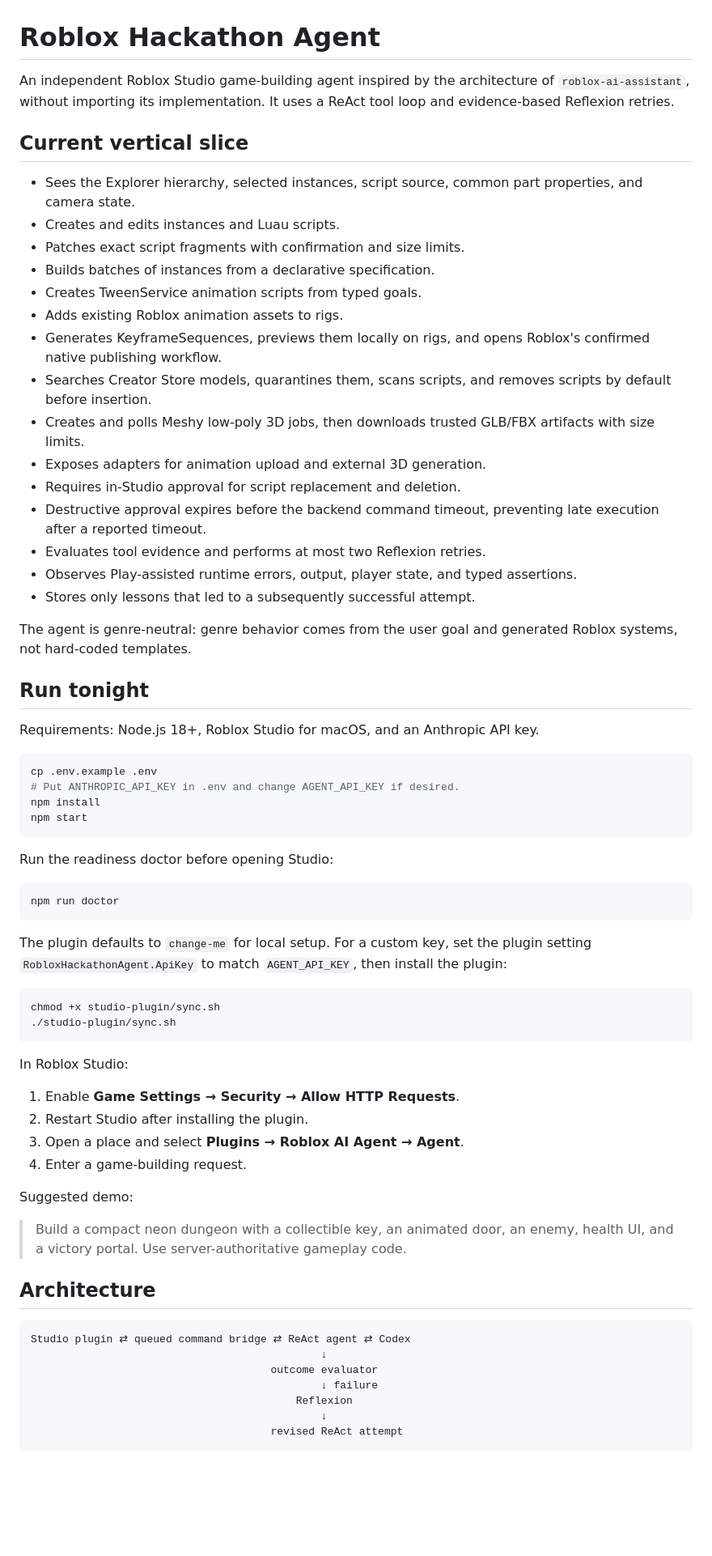
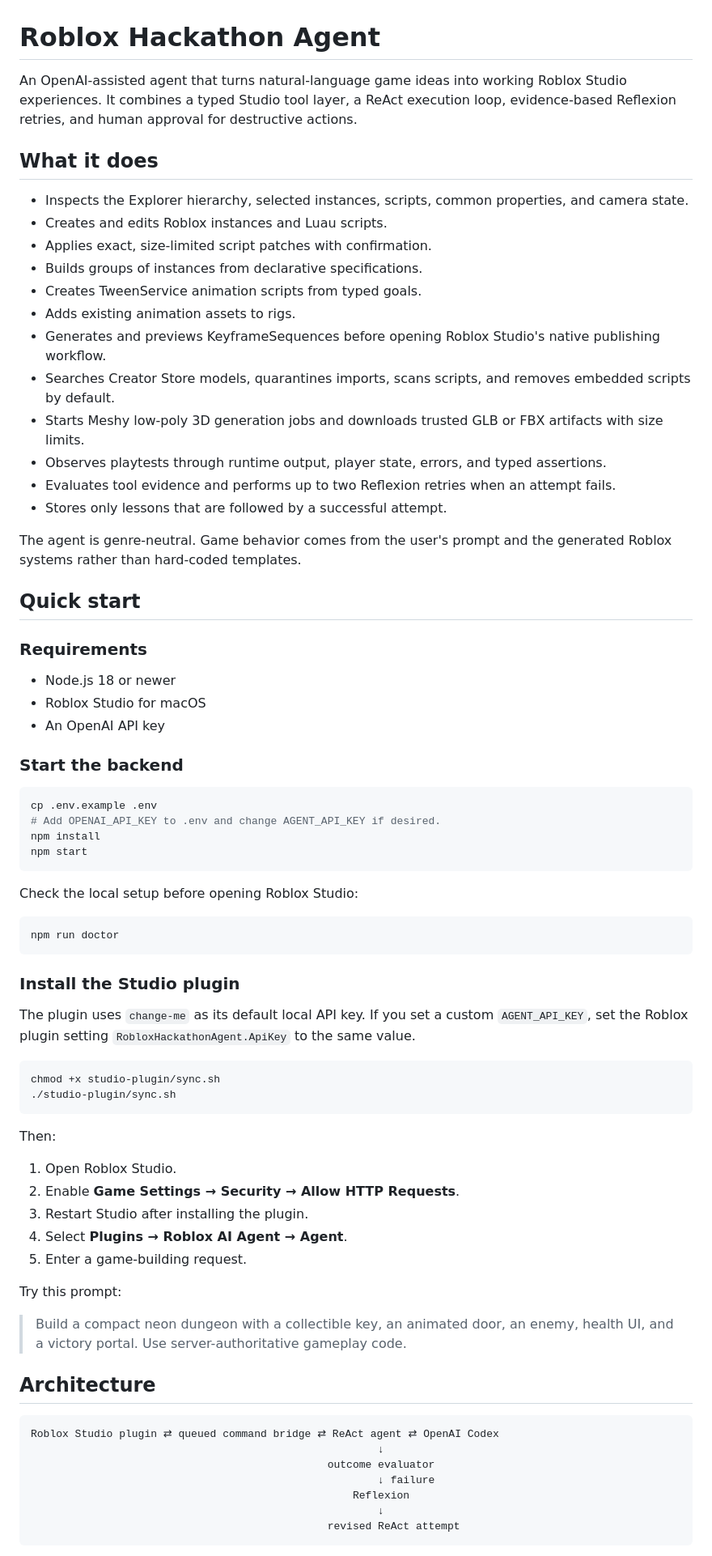
Before and after one commit to awantony3/Roblox-Hackathon-Agent, a Markdown page: README.md, the part around one of its changes. Shown at 81% size. Rendered like a GitHub page; blank space fills up the shorter version.

Commit message:
Remake README around OpenAI
Co-authored-by: 39antonywang-max <39antonywang-max@users.noreply.github.com>

````diff
--- a/README.md
+++ b/README.md
@@ -1,71 +1,77 @@
 # Roblox Hackathon Agent
 
-An independent Roblox Studio game-building agent inspired by the architecture of `roblox-ai-assistant`, without importing its implementation. It uses a ReAct tool loop and evidence-based Reflexion retries.
+An OpenAI-assisted agent that turns natural-language game ideas into working Roblox Studio experiences. It combines a typed Studio tool layer, a ReAct execution loop, evidence-based Reflexion retries, and human approval for destructive actions.
 
-## Current vertical slice
+## What it does
 
-- Sees the Explorer hierarchy, selected instances, script source, common part properties, and camera state.
-- Creates and edits instances and Luau scripts.
-- Patches exact script fragments with confirmation and size limits.
-- Builds batches of instances from a declarative specification.
+- Inspects the Explorer hierarchy, selected instances, scripts, common properties, and camera state.
+- Creates and edits Roblox instances and Luau scripts.
+- Applies exact, size-limited script patches with confirmation.
+- Builds groups of instances from declarative specifications.
 - Creates TweenService animation scripts from typed goals.
-- Adds existing Roblox animation assets to rigs.
-- Generates KeyframeSequences, previews them locally on rigs, and opens Roblox's confirmed native publishing workflow.
-- Searches Creator Store models, quarantines them, scans scripts, and removes scripts by default before insertion.
-- Creates and polls Meshy low-poly 3D jobs, then downloads trusted GLB/FBX artifacts with size limits.
-- Exposes adapters for animation upload and external 3D generation.
-- Requires in-Studio approval for script replacement and deletion.
-- Destructive approval expires before the backend command timeout, preventing late execution after a reported timeout.
-- Evaluates tool evidence and performs at most two Reflexion retries.
-- Observes Play-assisted runtime errors, output, player state, and typed assertions.
-- Stores only lessons that led to a subsequently successful attempt.
+- Adds existing animation assets to rigs.
+- Generates and previews KeyframeSequences before opening Roblox Studio's native publishing workflow.
+- Searches Creator Store models, quarantines imports, scans scripts, and removes embedded scripts by default.
+- Starts Meshy low-poly 3D generation jobs and downloads trusted GLB or FBX artifacts with size limits.
+- Observes playtests through runtime output, player state, errors, and typed assertions.
+- Evaluates tool evidence and performs up to two Reflexion retries when an attempt fails.
+- Stores only lessons that are followed by a successful attempt.
 
-The agent is genre-neutral: genre behavior comes from the user goal and generated Roblox systems, not hard-coded templates.
+The agent is genre-neutral. Game behavior comes from the user's prompt and the generated Roblox systems rather than hard-coded templates.
 
-## Run tonight
+## Quick start
 
-Requirements: Node.js 18+, Roblox Studio for macOS, and an Anthropic API key.
+### Requirements
+
+- Node.js 18 or newer
+- Roblox Studio for macOS
+- An OpenAI API key
+
+### Start the backend
 
 ```bash
 cp .env.example .env
-# Put ANTHROPIC_API_KEY in .env and change AGENT_API_KEY if desired.
+# Add OPENAI_API_KEY to .env and change AGENT_API_KEY if desired.
 npm install
 npm start
 ```
 
-Run the readiness doctor before opening Studio:
+Check the local setup before opening Roblox Studio:
 
 ```bash
 npm run doctor
 ```
 
-The plugin defaults to `change-me` for local setup. For a custom key, set the plugin setting `RobloxHackathonAgent.ApiKey` to match `AGENT_API_KEY`, then install the plugin:
+### Install the Studio plugin
+
+The plugin uses `change-me` as its default local API key. If you set a custom `AGENT_API_KEY`, set the Roblox plugin setting `RobloxHackathonAgent.ApiKey` to the same value.
 
 ```bash
 chmod +x studio-plugin/sync.sh
 ./studio-plugin/sync.sh
 ```
 
-In Roblox Studio:
+Then:
 
-1. Enable **Game Settings → Security → Allow HTTP Requests**.
-2. Restart Studio after installing the plugin.
-3. Open a place and select **Plugins → Roblox AI Agent → Agent**.
-4. Enter a game-building request.
+1. Open Roblox Studio.
+2. Enable **Game Settings → Security → Allow HTTP Requests**.
+3. Restart Studio after installing the plugin.
+4. Select **Plugins → Roblox AI Agent → Agent**.
+5. Enter a game-building request.
 
-Suggested demo:
+Try this prompt:
 
 > Build a compact neon dungeon with a collectible key, an animated door, an enemy, health UI, and a victory portal. Use server-authoritative gameplay code.
 
 ## Architecture
 
 ```text
-Studio plugin ⇄ queued command bridge ⇄ ReAct agent ⇄ Codex
-                                              ↓
-                                      outcome evaluator
-                                              ↓ failure
-                                          Reflexion
-                                              ↓
-                                      revised ReAct attempt
+Roblox Studio plugin ⇄ queued command bridge ⇄ ReAct agent ⇄ OpenAI Codex
+                                                       ↓
+                                               outcome evaluator
+                                                       ↓ failure
+                                                   Reflexion
+                                                       ↓
+                                               revised ReAct attempt
 ```
 
````
Also changed, not shown: other parts of README.md (+27 -17 lines).
